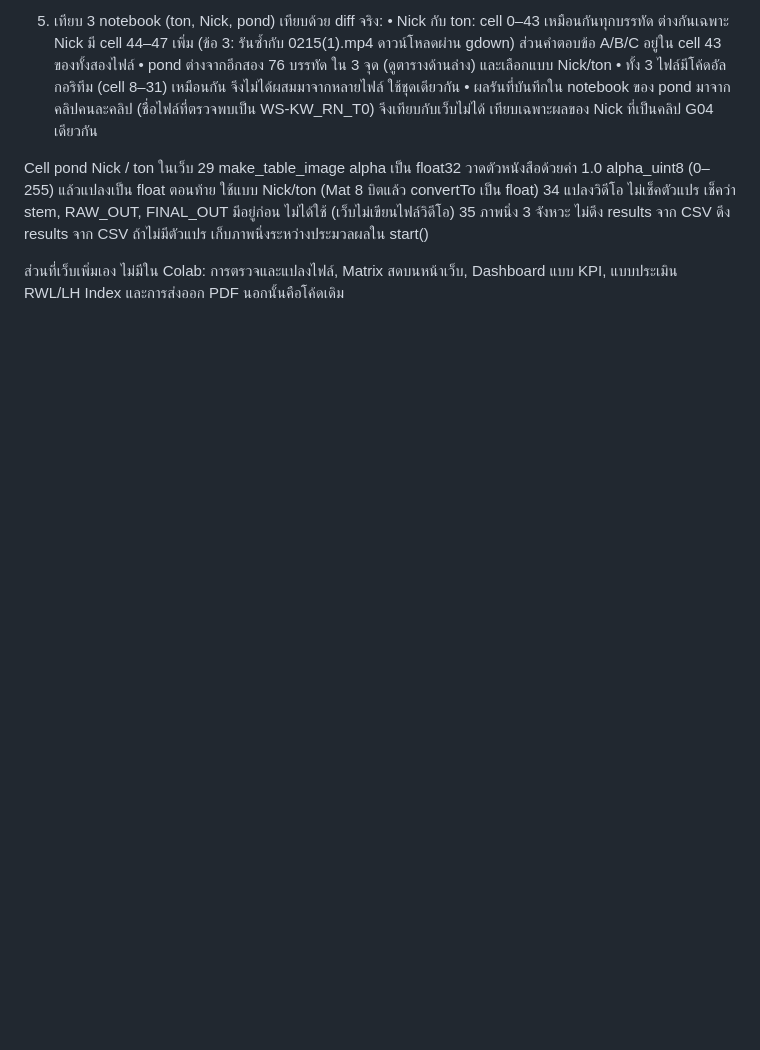
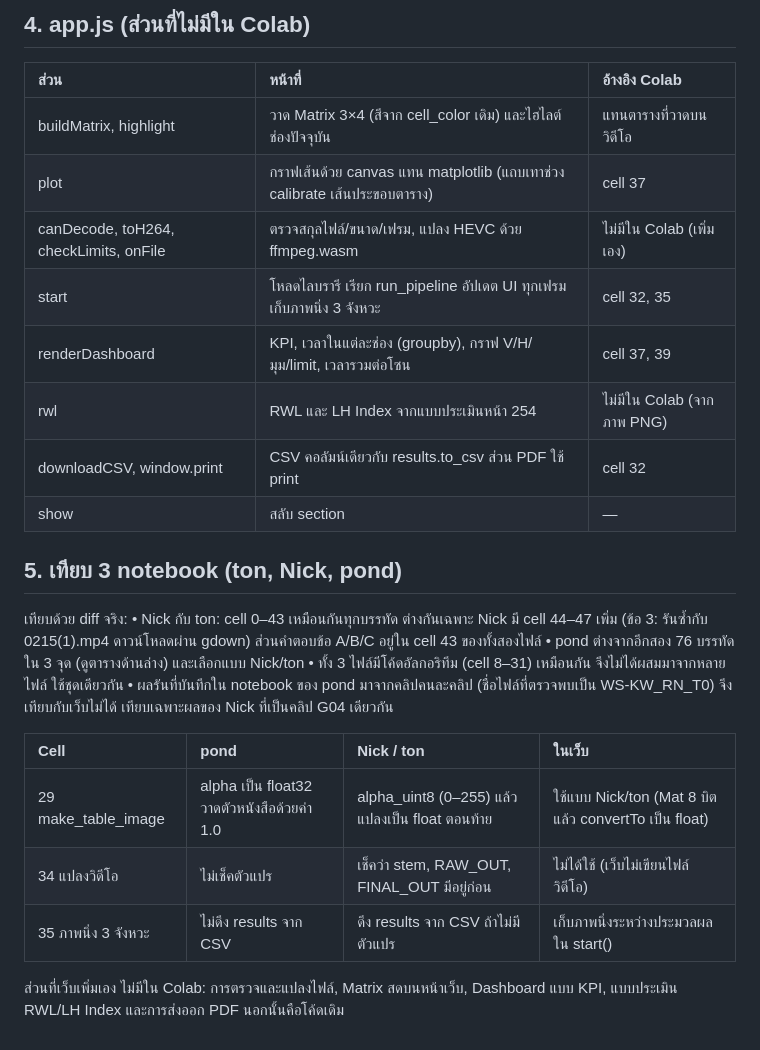
Before and after one commit to Phonnatcha-kku/G04-Demo-Lifting-Weight-Limit, a Markdown page: README.md, the part around one of its changes. GitHub-like rendering; blank space fills up the shorter version.

```diff
--- a/README.md
+++ b/README.md
@@ -48,14 +40,27 @@ show	สลับ section	—
 
-5. เทียบ 3 notebook (ton, Nick, pond)
+## 4. app.js (ส่วนที่ไม่มีใน Colab)
+| ส่วน | หน้าที่ | อ้างอิง Colab |
+| :--- | :--- | :--- |
+| buildMatrix, highlight | วาด Matrix 3×4 (สีจาก cell_color เดิม) และไฮไลต์ช่องปัจจุบัน | แทนตารางที่วาดบนวิดีโอ |
+| plot | กราฟเส้นด้วย canvas แทน matplotlib (แถบเทาช่วง calibrate เส้นประขอบตาราง) | cell 37 |
+| canDecode, toH264, checkLimits, onFile | ตรวจสกุลไฟล์/ขนาด/เฟรม, แปลง HEVC ด้วย ffmpeg.wasm | ไม่มีใน Colab (เพิ่มเอง) |
+| start | โหลดไลบรารี เรียก run_pipeline อัปเดต UI ทุกเฟรม เก็บภาพนิ่ง 3 จังหวะ | cell 32, 35 |
+| renderDashboard | KPI, เวลาในแต่ละช่อง (groupby), กราฟ V/H/มุม/limit, เวลารวมต่อโซน | cell 37, 39 |
+| rwl | RWL และ LH Index จากแบบประเมินหน้า 254 | ไม่มีใน Colab (จากภาพ PNG) |
+| downloadCSV, window.print | CSV คอลัมน์เดียวกับ results.to_csv ส่วน PDF ใช้ print | cell 32 |
+| show | สลับ section | — |
+
+## 5. เทียบ 3 notebook (ton, Nick, pond)
 เทียบด้วย diff จริง:
-•	Nick กับ ton: cell 0–43 เหมือนกันทุกบรรทัด ต่างกันเฉพาะ Nick มี cell 44–47 เพิ่ม (ข้อ 3: รันซ้ำกับ 0215(1).mp4 ดาวน์โหลดผ่าน gdown) ส่วนคำตอบข้อ A/B/C อยู่ใน cell 43 ของทั้งสองไฟล์
-•	pond ต่างจากอีกสอง 76 บรรทัด ใน 3 จุด (ดูตารางด้านล่าง) และเลือกแบบ Nick/ton
-•	ทั้ง 3 ไฟล์มีโค้ดอัลกอริทึม (cell 8–31) เหมือนกัน จึงไม่ได้ผสมมาจากหลายไฟล์ ใช้ชุดเดียวกัน
-•	ผลรันที่บันทึกใน notebook ของ pond มาจากคลิปคนละคลิป (ชื่อไฟล์ที่ตรวจพบเป็น WS-KW_RN_T0) จึงเทียบกับเว็บไม่ได้ เทียบเฉพาะผลของ Nick ที่เป็นคลิป G04 เดียวกัน
+• Nick กับ ton: cell 0–43 เหมือนกันทุกบรรทัด ต่างกันเฉพาะ Nick มี cell 44–47 เพิ่ม (ข้อ 3: รันซ้ำกับ 0215(1).mp4 ดาวน์โหลดผ่าน gdown) ส่วนคำตอบข้อ A/B/C อยู่ใน cell 43 ของทั้งสองไฟล์
+• pond ต่างจากอีกสอง 76 บรรทัด ใน 3 จุด (ดูตารางด้านล่าง) และเลือกแบบ Nick/ton
+• ทั้ง 3 ไฟล์มีโค้ดอัลกอริทึม (cell 8–31) เหมือนกัน จึงไม่ได้ผสมมาจากหลายไฟล์ ใช้ชุดเดียวกัน
+• ผลรันที่บันทึกใน notebook ของ pond มาจากคลิปคนละคลิป (ชื่อไฟล์ที่ตรวจพบเป็น WS-KW_RN_T0) จึงเทียบกับเว็บไม่ได้ เทียบเฉพาะผลของ Nick ที่เป็นคลิป G04 เดียวกัน
 
-Cell	pond	Nick / ton	ในเว็บ
-29 make_table_image	alpha เป็น float32 วาดตัวหนังสือด้วยค่า 1.0	alpha_uint8 (0–255) แล้วแปลงเป็น float ตอนท้าย	ใช้แบบ Nick/ton (Mat 8 บิตแล้ว convertTo เป็น float)
-34 แปลงวิดีโอ	ไม่เช็คตัวแปร	เช็คว่า stem, RAW_OUT, FINAL_OUT มีอยู่ก่อน	ไม่ได้ใช้ (เว็บไม่เขียนไฟล์วิดีโอ)
-35 ภาพนิ่ง 3 จังหวะ	ไม่ดึง results จาก CSV	ดึง results จาก CSV ถ้าไม่มีตัวแปร	เก็บภาพนิ่งระหว่างประมวลผลใน start()
+| Cell | pond | Nick / ton | ในเว็บ |
+| :--- | :--- | :--- | :--- |
+| 29 make_table_image | alpha เป็น float32 วาดตัวหนังสือด้วยค่า 1.0 | alpha_uint8 (0–255) แล้วแปลงเป็น float ตอนท้าย | ใช้แบบ Nick/ton (Mat 8 บิตแล้ว convertTo เป็น float) |
+| 34 แปลงวิดีโอ | ไม่เช็คตัวแปร | เช็คว่า stem, RAW_OUT, FINAL_OUT มีอยู่ก่อน | ไม่ได้ใช้ (เว็บไม่เขียนไฟล์วิดีโอ) |
+| 35 ภาพนิ่ง 3 จังหวะ | ไม่ดึง results จาก CSV | ดึง results จาก CSV ถ้าไม่มีตัวแปร | เก็บภาพนิ่งระหว่างประมวลผลใน start() |
 
 ส่วนที่เว็บเพิ่มเอง ไม่มีใน Colab: การตรวจและแปลงไฟล์, Matrix สดบนหน้าเว็บ, Dashboard แบบ KPI, แบบประเมิน RWL/LH Index และการส่งออก PDF นอกนั้นคือโค้ดเดิม
```
Also changed, not shown: other parts of README.md (+33 -41 lines).
